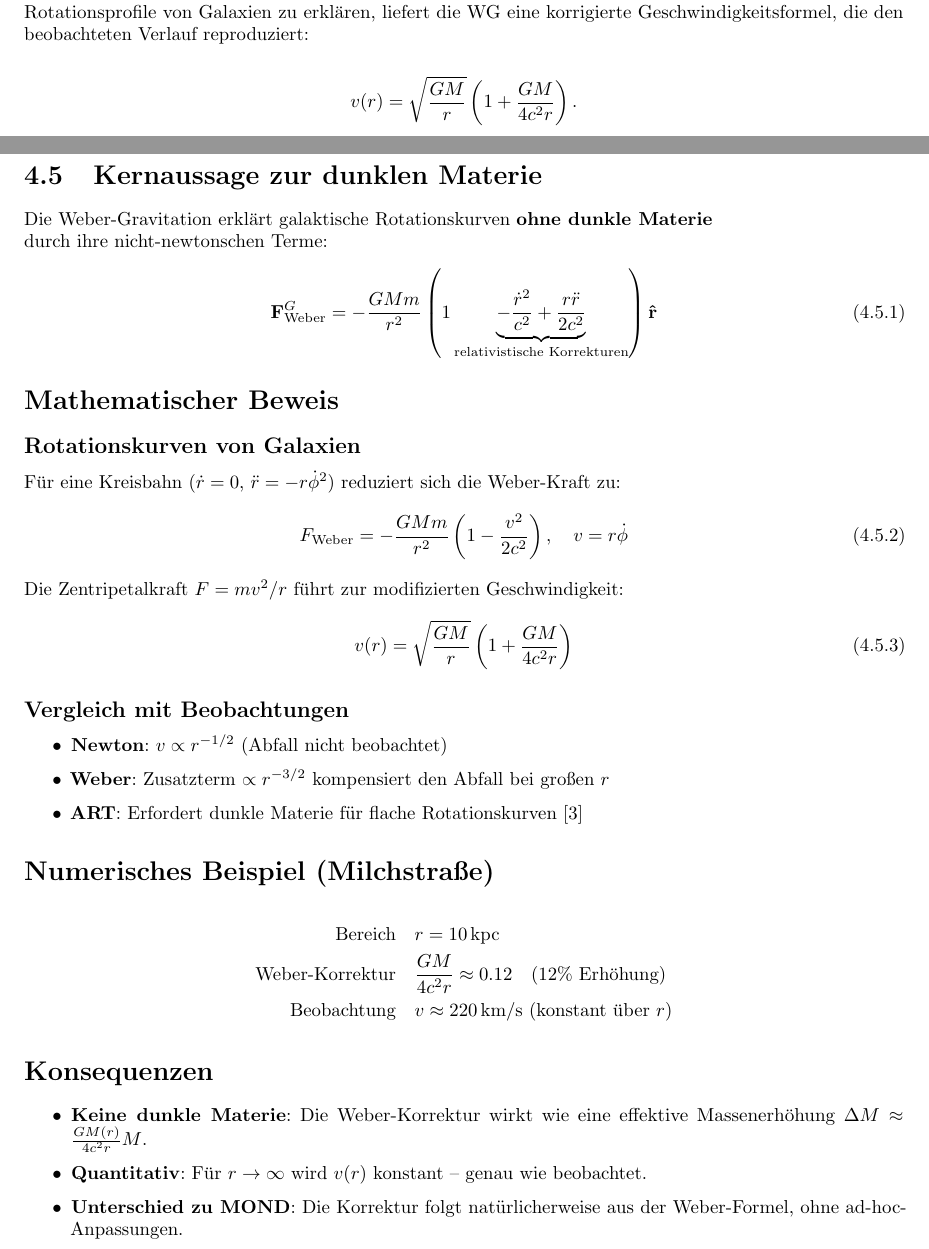
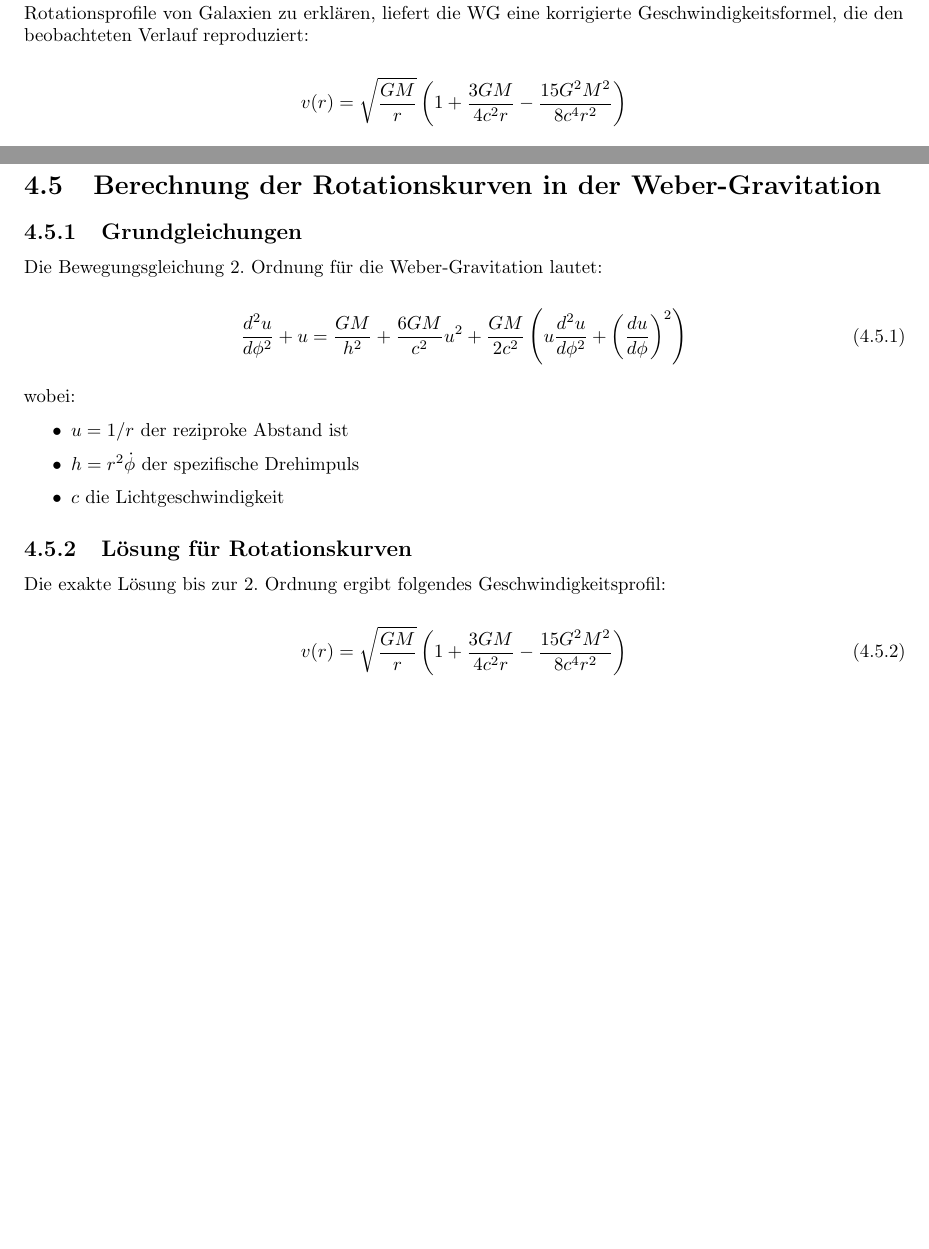
Before and after one commit to deppenkaiser/webersim, a LaTeX book (doc/latex/weber.tex, which reads doc/latex/content/30_DM.tex): two parts of pages 2 and 31 of 47, joined at a grey line, cut so that both start at the same text, the shorter picture padded with empty space. Compiled offline with pdfLaTeX.

Commit message:
FIX Dokumentation

```diff
--- a/doc/latex/content/30_DM.tex
+++ b/doc/latex/content/30_DM.tex
@@ -1,38 +1,23 @@
-\section{Kernaussage zur dunklen Materie}
-Die Weber-Gravitation erklärt galaktische Rotationskurven \textbf{ohne dunkle Materie}\\durch ihre nicht-newtonschen Terme:
+\section{Berechnung der Rotationskurven in der Weber-Gravitation}
+
+\subsection{Grundgleichungen}
+Die Bewegungsgleichung 2. Ordnung für die Weber-Gravitation lautet:
+
 \begin{equation}
-\mathbf{F}_{\text{Weber}}^G = -\frac{GMm}{r^2}\left(1 \underbrace{-\frac{\dot{r}^2}{c^2} + \frac{r\ddot{r}}{2c^2}}_{\text{relativistische Korrekturen}}\right)\mathbf{\hat{r}}
+\frac{d^2u}{d\phi^2} + u = \frac{GM}{h^2} + \frac{6GM}{c^2}u^2 + \frac{GM}{2c^2}\left(u\frac{d^2u}{d\phi^2} + \left(\frac{du}{d\phi}\right)^2\right)
 \end{equation}
 
-\section*{Mathematischer Beweis}
-
-\subsection*{Rotationskurven von Galaxien}
-Für eine Kreisbahn (\(\dot{r}=0\), \(\ddot{r} = -r\dot{\phi}^2\)) reduziert sich die Weber-Kraft zu:
-\begin{equation}
-F_{\text{Weber}} = -\frac{GMm}{r^2}\left(1 - \frac{v^2}{2c^2}\right), \quad v = r\dot{\phi}
-\end{equation}
-Die Zentripetalkraft \(F = mv^2/r\) führt zur modifizierten Geschwindigkeit:
-\begin{equation}
-v(r) = \sqrt{\frac{GM}{r}} \left(1 + \frac{GM}{4c^2r}\right)
-\end{equation}
-
-\subsection*{Vergleich mit Beobachtungen}
+wobei:
 \begin{itemize}
-\item \textbf{Newton}: \(v \propto r^{-1/2}\) (Abfall nicht beobachtet)
-\item \textbf{Weber}: Zusatzterm \(\propto r^{-3/2}\) kompensiert den Abfall bei großen \(r\)
-\item \textbf{ART}: Erfordert dunkle Materie für flache Rotationskurven \cite{rubin1970}
+\item $u = 1/r$ der reziproke Abstand ist
+\item $h = r^2\dot{\phi}$ der spezifische Drehimpuls
+\item $c$ die Lichtgeschwindigkeit
 \end{itemize}
 
-\section*{Numerisches Beispiel (Milchstraße)}
-\begin{align*}
-\text{Bereich} &\quad r = \SI{10}{kpc} \\
-\text{Weber-Korrektur} &\quad \frac{GM}{4c^2r} \approx 0.12 \quad (\text{12\% Erhöhung}) \\
-\text{Beobachtung} &\quad v \approx \SI{220}{km/s} \ (\text{konstant über } r)
-\end{align*}
+\subsection{Lösung für Rotationskurven}
+Die exakte Lösung bis zur 2. Ordnung ergibt folgendes Geschwindigkeitsprofil:
 
-\section*{Konsequenzen}
-\begin{itemize}
-\item \textbf{Keine dunkle Materie}: Die Weber-Korrektur wirkt wie eine effektive Massenerhöhung \(\Delta M \approx \frac{GM(r)}{4c^2r}M\).
-\item \textbf{Quantitativ}: Für \(r \to \infty\) wird \(v(r)\) konstant – genau wie beobachtet.
-\item \textbf{Unterschied zu MOND}: Die Korrektur folgt natürlicherweise aus der Weber-Formel, ohne ad-hoc-Anpassungen.
-\end{itemize}
+\begin{equation}
+\label{eq:galaxie_rotation}
+v(r) = \sqrt{\frac{GM}{r}}\left(1 + \frac{3GM}{4c^2r} - \frac{15G^2M^2}{8c^4r^2}\right)
+\end{equation}
--- a/doc/latex/weber.tex
+++ b/doc/latex/weber.tex
@@ -53,7 +53,7 @@ unsichtbare Masse postulieren muss, um die flachen Rotationsprofile von Galaxien
 die den beobachteten Verlauf reproduziert:
 
 \[
-v(r) = \sqrt{\frac{GM}{r}} \left(1 + \frac{GM}{4c^2r}\right).
+v(r) = \sqrt{\frac{GM}{r}}\left(1 + \frac{3GM}{4c^2r} - \frac{15G^2M^2}{8c^4r^2}\right)
 \]
 
 Dieser Ansatz vermeidet nicht nur die hypothetische dunkle Materie, sondern bietet auch eine direkte physikalische Interpretation der Abweichungen vom Newtonschen Gesetz.
```
